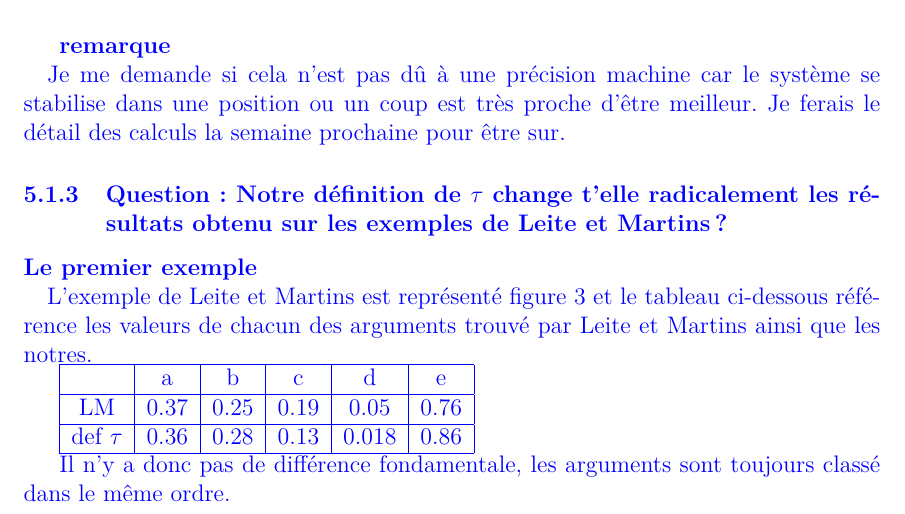
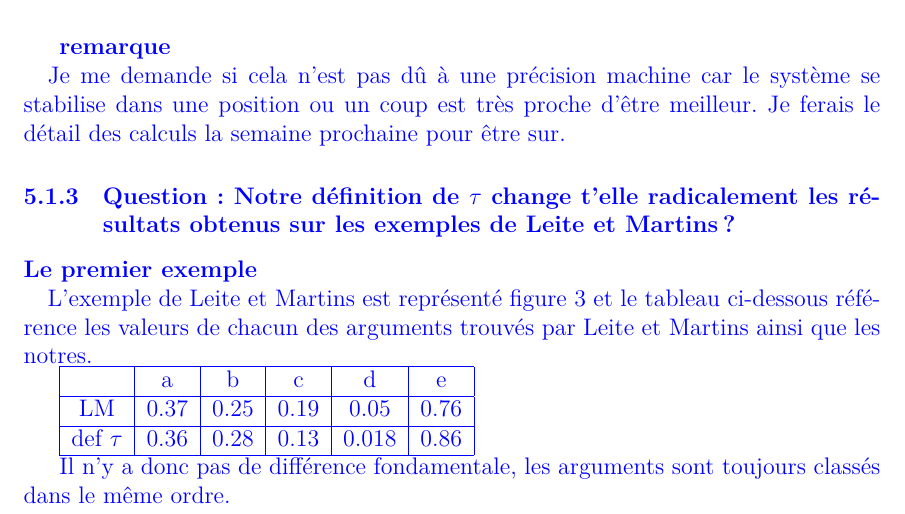
Before and after one commit to Alexis-Martin/DebateGames, a LaTeX document (docs/report_1.tex): part of page 6 of 8, cut so that both start at the same text. Compiled offline with LuaLaTeX.

Commit message:
Correction de typos

```diff
--- a/docs/report_1.tex
+++ b/docs/report_1.tex
@@ -3,9 +3,8 @@
 \usepackage{amsmath}
 \usepackage{amssymb}
 \usepackage[]{geometry}
-\usepackage[T1]{fontenc}
 \usepackage[frenchb]{babel}
-\usepackage[utf8]{inputenc}
+\usepackage[utf8x]{luainputenc}
 \usepackage{mathtools}
 \usepackage{amsthm}
 \usepackage{color}
@@ -327,7 +326,7 @@ Sur l'exemple de la figure \ref{fig:dif_pref} on atteint l'équilibre, en revanc
 
 \subparagraph{remarque\\} Je me demande si cela n'est pas dû à une précision machine car le système se stabilise dans une position ou un coup est très proche d'être meilleur. Je ferais le détail des calculs la semaine prochaine pour être sur.
 
-\subsubsection{Question: Notre définition de $\tau$ change t'elle radicalement les résultats obtenu sur les exemples de Leite et Martins?}
+\subsubsection{Question: Notre définition de $\tau$ change t'elle radicalement les résultats obtenus sur les exemples de Leite et Martins?}
 
 \paragraph{Le premier exemple\\}
 
@@ -349,7 +348,7 @@ Sur l'exemple de la figure \ref{fig:dif_pref} on atteint l'équilibre, en revanc
 \label{fig:LM_example}
 \end{figure}
 
-L'exemple de Leite et Martins est représenté figure \ref{fig:LM_example} et le tableau ci-dessous référence les valeurs de chacun des arguments trouvé par Leite et Martins ainsi que les notres.
+L'exemple de Leite et Martins est représenté figure \ref{fig:LM_example} et le tableau ci-dessous référence les valeurs de chacun des arguments trouvés par Leite et Martins ainsi que les notres.
 
 \begin{tabular}{|c|c|c|c|c|c|}
   \hline
@@ -361,7 +360,7 @@ L'exemple de Leite et Martins est représenté figure \ref{fig:LM_example} et le
   \hline
 \end{tabular}
 
-Il n'y a donc pas de différence fondamentale, les arguments sont toujours classé dans le même ordre.
+Il n'y a donc pas de différence fondamentale, les arguments sont toujours classés dans le même ordre.
 
 \paragraph{Le deuxième exemple\\}
 Cet exemple est tiré de l'article Extending Social Abstract Argumentation with Votes on Attacks. Il est donné figure \ref{fig:LM2_example}. Les résultats observés sont :
```
